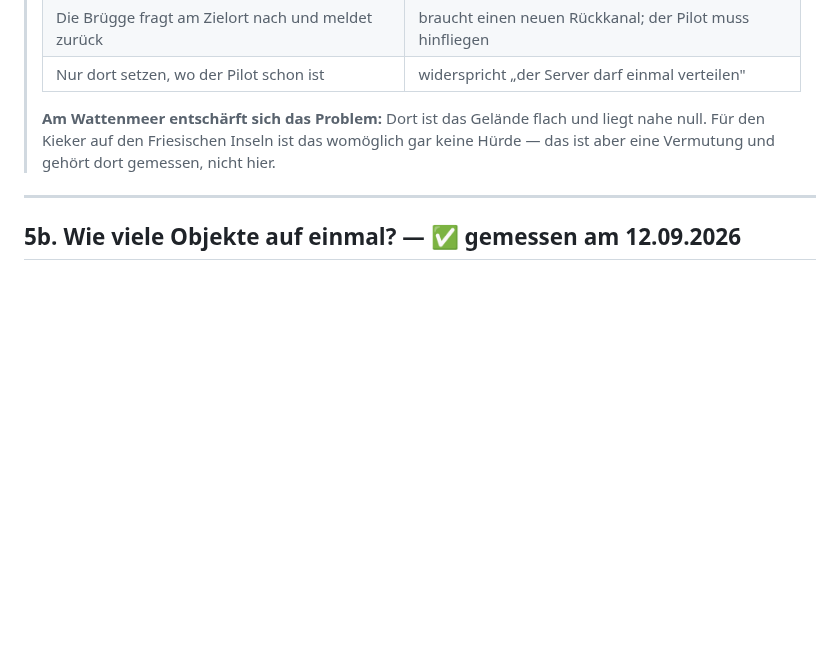
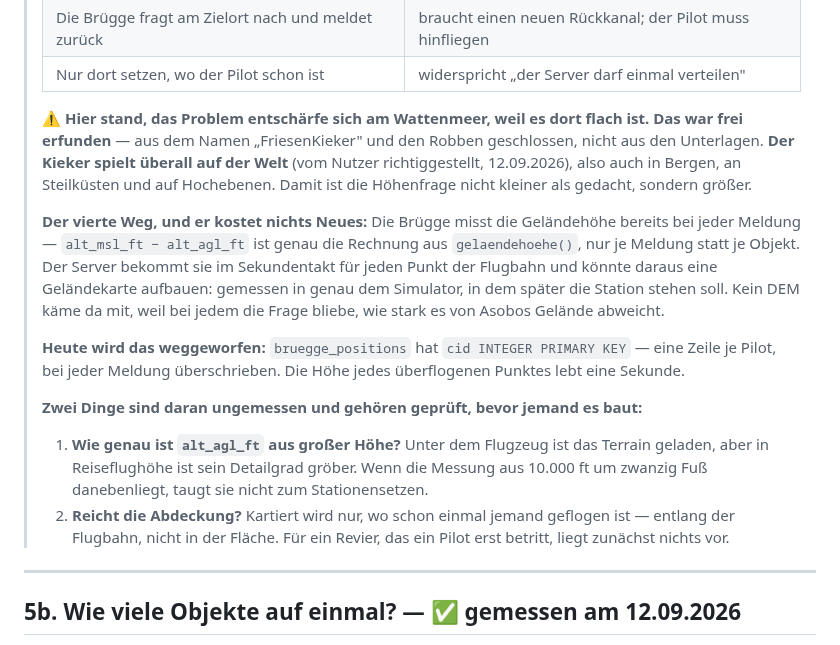
Before and after one commit to regover13/friesenspy, a Markdown page: friesenbruegge/MESSLISTE.md, the part around the change. Rendered like a GitHub page; blank space fills up the shorter version.

Commit message:
Berichtigung: Der Kieker spielt ueberall, nicht am Wattenmeer
In 5c stand, das Hoehenproblem entschaerfe sich am Wattenmeer, weil es dort flach ist.
Das war frei erfunden -- aus dem Namen "FriesenKieker" und den Robben geschlossen,
nicht aus den Unterlagen. Der Nutzer hat richtiggestellt: Der Kieker spielt ueberall
auf der Welt, also auch in Bergen, an Steilkuesten und auf Hochebenen. Die Hoehenfrage
ist damit groesser als beschrieben, nicht kleiner.

Dafuer ist ein vierter Weg notiert, der nichts Neues kostet: Die Bruegge misst die
Gelaendehoehe bereits bei jeder Meldung (alt_msl_ft - alt_agl_ft ist genau die Rechnung
aus gelaendehoehe(), nur je Meldung statt je Objekt). Der Server koennte daraus eine
Gelaendekarte aufbauen -- gemessen in genau dem Simulator, in dem spaeter die Station
stehen soll. Heute wird das weggeworfen: bruegge_positions hat cid als
PRIMARY KEY, also eine Zeile je Pilot.

Zwei Dinge sind daran ungemessen und gehoeren geprueft, bevor jemand es baut: die
Genauigkeit von alt_agl_ft aus grosser Hoehe (Terrain-Detailgrad), und die Abdeckung
(kartiert wird nur entlang geflogener Bahnen, nicht in der Flaeche).

Co-Authored-By: Claude Opus 5 (1M context) <noreply@anthropic.com>
Claude-Session: https://claude.ai/code/session_01VqJ6zgkzCwuZuj83cC4Mwm

```diff
--- a/friesenbruegge/MESSLISTE.md
+++ b/friesenbruegge/MESSLISTE.md
@@ -348,9 +348,31 @@ gehören aber zur alten Position des Piloten.)
 > | Die Brügge fragt am Zielort nach und meldet zurück | braucht einen neuen Rückkanal; der Pilot muss hinfliegen |
 > | Nur dort setzen, wo der Pilot schon ist | widerspricht „der Server darf einmal verteilen" |
 >
-> **Am Wattenmeer entschärft sich das Problem:** Dort ist das Gelände flach und liegt nahe
-> null. Für den Kieker auf den Friesischen Inseln ist das womöglich gar keine Hürde — das ist
-> aber eine Vermutung und gehört dort gemessen, nicht hier.
+> ⚠ **Hier stand, das Problem entschärfe sich am Wattenmeer, weil es dort flach ist. Das war
+> frei erfunden** — aus dem Namen „FriesenKieker" und den Robben geschlossen, nicht aus den
+> Unterlagen. **Der Kieker spielt überall auf der Welt** (vom Nutzer richtiggestellt,
+> 12.09.2026), also auch in Bergen, an Steilküsten und auf Hochebenen. Damit ist die
+> Höhenfrage nicht kleiner als gedacht, sondern größer.
+>
+> **Der vierte Weg, und er kostet nichts Neues:** Die Brügge misst die Geländehöhe bereits bei
+> jeder Meldung — `alt_msl_ft − alt_agl_ft` ist genau die Rechnung aus `gelaendehoehe()`, nur
+> je Meldung statt je Objekt. Der Server bekommt sie im Sekundentakt für jeden Punkt der
+> Flugbahn und könnte daraus eine Geländekarte aufbauen: gemessen in genau dem Simulator, in
+> dem später die Station stehen soll. Kein DEM käme da mit, weil bei jedem die Frage bliebe,
+> wie stark es von Asobos Gelände abweicht.
+>
+> **Heute wird das weggeworfen:** `bruegge_positions` hat `cid INTEGER PRIMARY KEY` — eine
+> Zeile je Pilot, bei jeder Meldung überschrieben. Die Höhe jedes überflogenen Punktes lebt
+> eine Sekunde.
+>
+> **Zwei Dinge sind daran ungemessen und gehören geprüft, bevor jemand es baut:**
+>
+> 1. **Wie genau ist `alt_agl_ft` aus großer Höhe?** Unter dem Flugzeug ist das Terrain
+>    geladen, aber in Reiseflughöhe ist sein Detailgrad gröber. Wenn die Messung aus
+>    10.000 ft um zwanzig Fuß danebenliegt, taugt sie nicht zum Stationensetzen.
+> 2. **Reicht die Abdeckung?** Kartiert wird nur, wo schon einmal jemand geflogen ist —
+>    entlang der Flugbahn, nicht in der Fläche. Für ein Revier, das ein Pilot erst betritt,
+>    liegt zunächst nichts vor.
 
 ---
 
```
